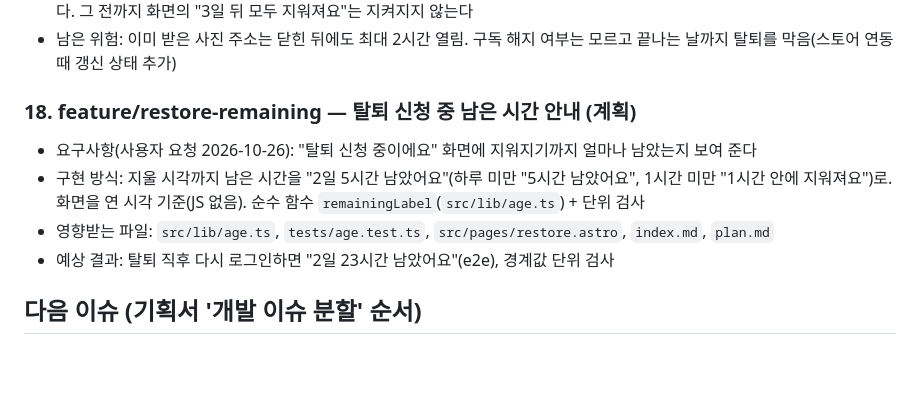
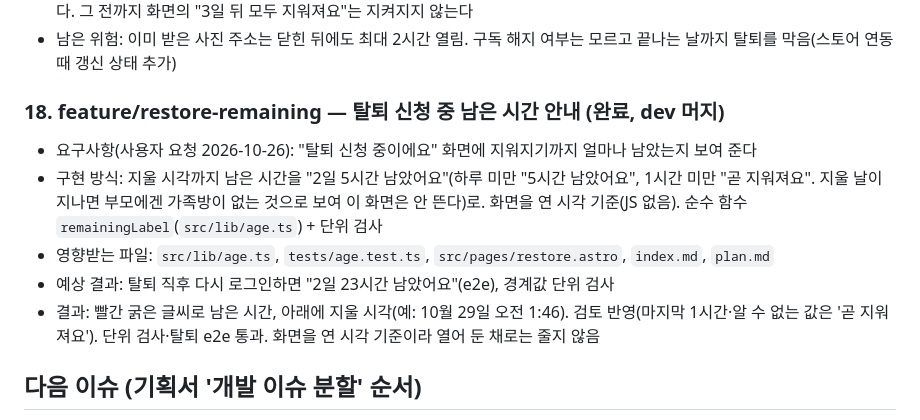
Before and after one commit to mjkang0987/sweepea, a Markdown page: plan.md, the part around the change. Rendered like a GitHub page; blank space fills up the shorter version.

Commit message:
docs: 탈퇴 신청 중 남은 시간 안내 완료 기록
Co-Authored-By: Claude Opus 5.5 <noreply@anthropic.com>
Claude-Session: https://claude.ai/code/session_01PGCKZQpn2dMJA8VgSfE9ov

```diff
--- a/plan.md
+++ b/plan.md
@@ -284,12 +284,13 @@
 - **출시 전 필수(13번)**: 예약 작업이 `sp_purge_deleted_families()`를 부르고 `r2_cleanup`의 가족방 폴더를 R2에서 지워야 한다. 그 전까지 화면의 "3일 뒤 모두 지워져요"는 지켜지지 않는다
 - 남은 위험: 이미 받은 사진 주소는 닫힌 뒤에도 최대 2시간 열림. 구독 해지 여부는 모르고 끝나는 날까지 탈퇴를 막음(스토어 연동 때 갱신 상태 추가)
 
-### 18. feature/restore-remaining — 탈퇴 신청 중 남은 시간 안내 (계획)
+### 18. feature/restore-remaining — 탈퇴 신청 중 남은 시간 안내 (완료, dev 머지)
 
 - 요구사항(사용자 요청 2026-10-26): "탈퇴 신청 중이에요" 화면에 지워지기까지 얼마나 남았는지 보여 준다
-- 구현 방식: 지울 시각까지 남은 시간을 "2일 5시간 남았어요"(하루 미만 "5시간 남았어요", 1시간 미만 "1시간 안에 지워져요")로. 화면을 연 시각 기준(JS 없음). 순수 함수 `remainingLabel`(`src/lib/age.ts`) + 단위 검사
+- 구현 방식: 지울 시각까지 남은 시간을 "2일 5시간 남았어요"(하루 미만 "5시간 남았어요", 1시간 미만 "곧 지워져요". 지울 날이 지나면 부모에겐 가족방이 없는 것으로 보여 이 화면은 안 뜬다)로. 화면을 연 시각 기준(JS 없음). 순수 함수 `remainingLabel`(`src/lib/age.ts`) + 단위 검사
 - 영향받는 파일: `src/lib/age.ts`, `tests/age.test.ts`, `src/pages/restore.astro`, `index.md`, `plan.md`
 - 예상 결과: 탈퇴 직후 다시 로그인하면 "2일 23시간 남았어요"(e2e), 경계값 단위 검사
+- 결과: 빨간 굵은 글씨로 남은 시간, 아래에 지울 시각(예: 10월 29일 오전 1:46). 검토 반영(마지막 1시간·알 수 없는 값은 '곧 지워져요'). 단위 검사·탈퇴 e2e 통과. 화면을 연 시각 기준이라 열어 둔 채로는 줄지 않음
 
 ## 다음 이슈 (기획서 '개발 이슈 분할' 순서)
 
```
Also changed, not shown: index.md (+1 -1 lines).
